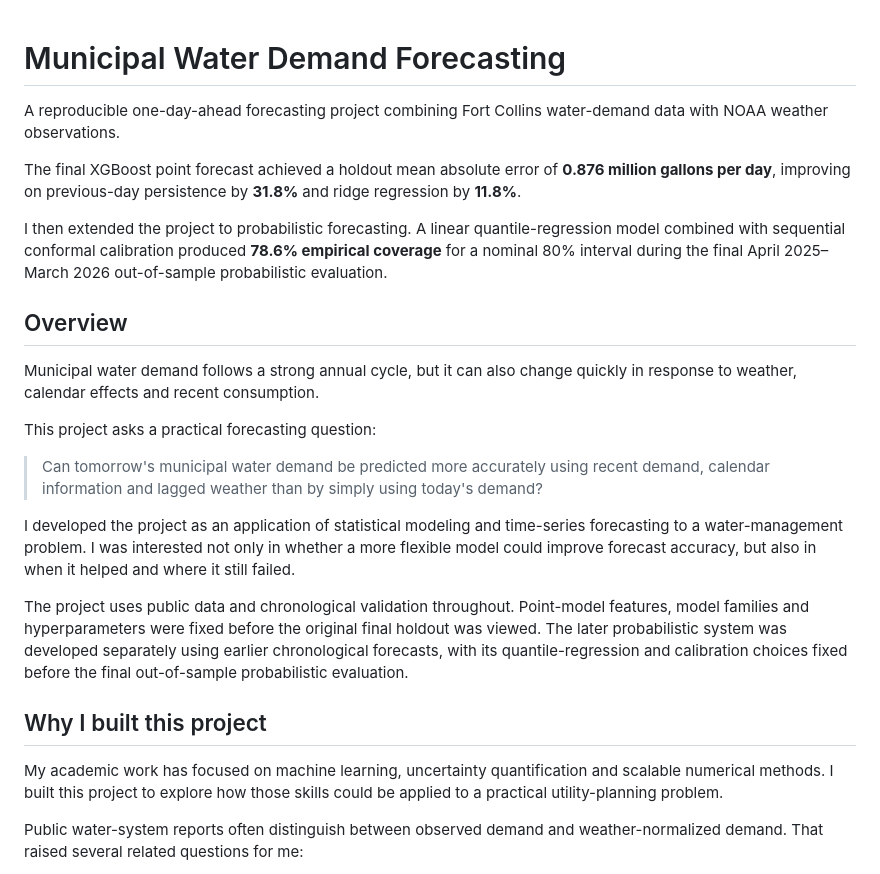
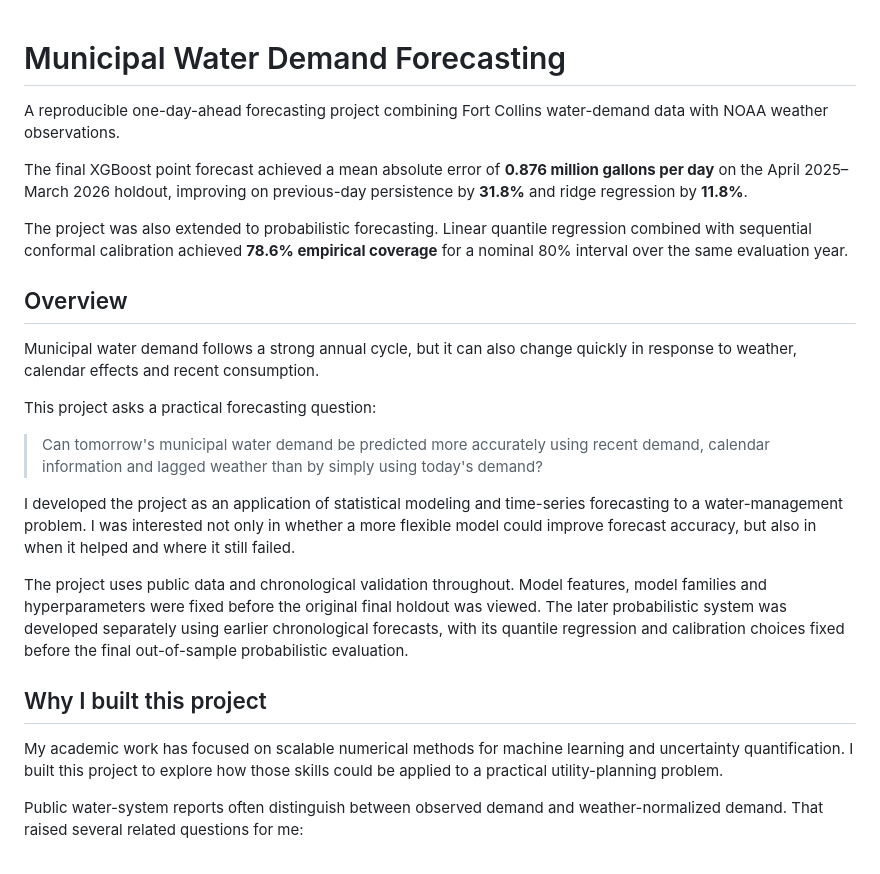
Before and after one commit to fureyc/municipal-water-demand-forecasting, a Markdown page: README.md, the part around one of its changes. GitHub-like rendering.

```diff
--- a/README.md
+++ b/README.md
@@ -1,9 +1,10 @@
 # Municipal Water Demand Forecasting
+
 A reproducible one-day-ahead forecasting project combining Fort Collins water-demand data with NOAA weather observations.
 
-The final XGBoost point forecast achieved a holdout mean absolute error of **0.876 million gallons per day**, improving on previous-day persistence by **31.8%** and ridge regression by **11.8%**.
+The final XGBoost point forecast achieved a mean absolute error of **0.876 million gallons per day** on the April 2025–March 2026 holdout, improving on previous-day persistence by **31.8%** and ridge regression by **11.8%**.
 
-I then extended the project to probabilistic forecasting. A linear quantile-regression model combined with sequential conformal calibration produced **78.6% empirical coverage** for a nominal 80% interval during the final April 2025–March 2026 out-of-sample probabilistic evaluation.
+The project was also extended to probabilistic forecasting. Linear quantile regression combined with sequential conformal calibration achieved **78.6% empirical coverage** for a nominal 80% interval over the same evaluation year.
 
 ## Overview
 
@@ -15,11 +16,11 @@ This project asks a practical forecasting question:
 
 I developed the project as an application of statistical modeling and time-series forecasting to a water-management problem. I was interested not only in whether a more flexible model could improve forecast accuracy, but also in when it helped and where it still failed.
 
-The project uses public data and chronological validation throughout. Point-model features, model families and hyperparameters were fixed before the original final holdout was viewed. The later probabilistic system was developed separately using earlier chronological forecasts, with its quantile-regression and calibration choices fixed before the final out-of-sample probabilistic evaluation.
+The project uses public data and chronological validation throughout. Model features, model families and hyperparameters were fixed before the original final holdout was viewed. The later probabilistic system was developed separately using earlier chronological forecasts, with its quantile regression and calibration choices fixed before the final out-of-sample probabilistic evaluation.
 
 ## Why I built this project
 
-My academic work has focused on machine learning, uncertainty quantification and scalable numerical methods. I built this project to explore how those skills could be applied to a practical utility-planning problem.
+My academic work has focused on scalable numerical methods for machine learning and uncertainty quantification. I built this project to explore how those skills could be applied to a practical utility-planning problem.
 
 Public water-system reports often distinguish between observed demand and weather-normalized demand. That raised several related questions for me:
 
```
Also changed, not shown: other parts of README.md (+26 -34 lines).
